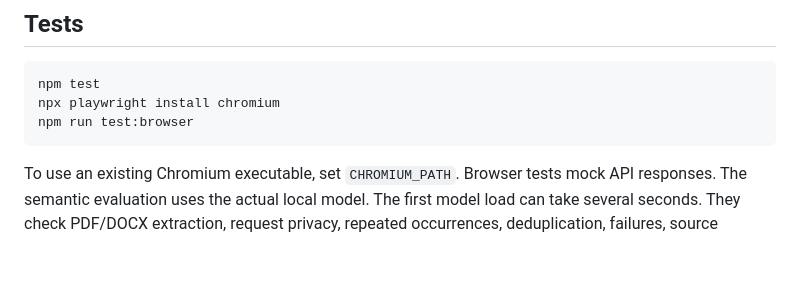
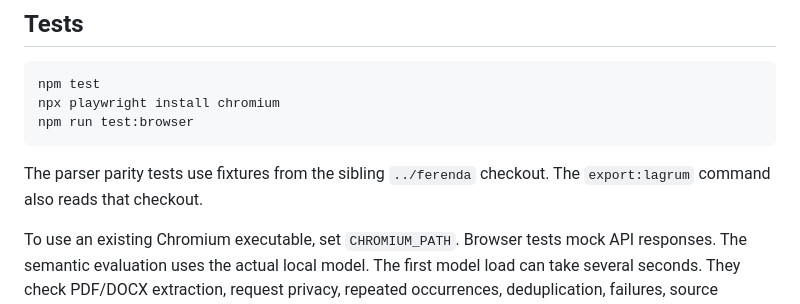
Before and after one commit to staffanm/slopcheck, a Markdown page: README.md, the part around one of its changes. Rendered like a GitHub page; blank space fills up the shorter version.

````diff
--- a/README.md
+++ b/README.md
@@ -124,6 +124,9 @@ npx playwright install chromium
 npm run test:browser
 ```
 
+The parser parity tests use fixtures from the sibling `../ferenda` checkout.
+The `export:lagrum` command also reads that checkout.
+
 To use an existing Chromium executable, set `CHROMIUM_PATH`.
 Browser tests mock API responses. The semantic evaluation uses the actual local model.
 The first model load can take several seconds. They check PDF/DOCX extraction, request privacy,
````
Also changed, not shown: other parts of README.md (+1 -1 lines).
